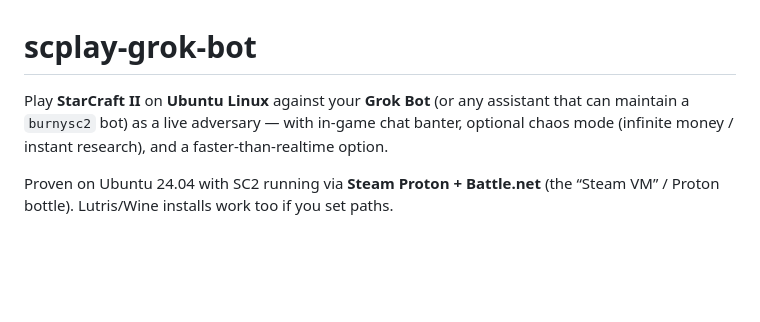
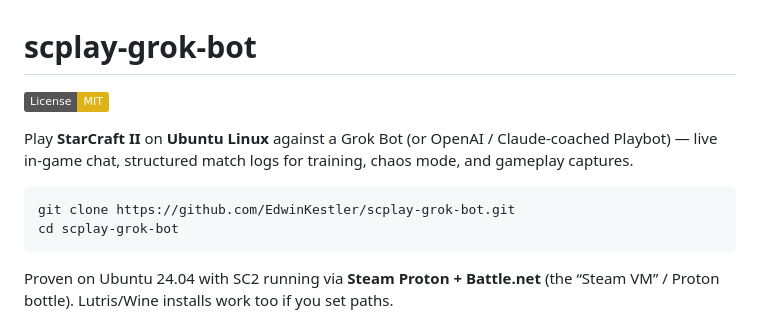
Before and after one commit to EdwinKestler/scplay-grok-bot, a Markdown page: README.md, the part around the change. Rendered like a GitHub page; badges without logos; blank space fills up the shorter version.

Commit message:
Polish GitHub docs: clone URL, CONTRIBUTING, docs index.

````diff
--- a/README.md
+++ b/README.md
@@ -1,6 +1,13 @@
 # scplay-grok-bot
 
-Play **StarCraft II** on **Ubuntu Linux** against your **Grok Bot** (or any assistant that can maintain a `burnysc2` bot) as a live adversary — with in-game chat banter, optional chaos mode (infinite money / instant research), and a faster-than-realtime option.
+[![License: MIT](https://img.shields.io/badge/License-MIT-yellow.svg)](LICENSE)
+
+Play **StarCraft II** on **Ubuntu Linux** against a Grok Bot (or OpenAI / Claude-coached Playbot) — live in-game chat, structured match logs for training, chaos mode, and gameplay captures.
+
+```bash
+git clone https://github.com/EdwinKestler/scplay-grok-bot.git
+cd scplay-grok-bot
+```
 
 Proven on Ubuntu 24.04 with SC2 running via **Steam Proton + Battle.net** (the “Steam VM” / Proton bottle). Lutris/Wine installs work too if you set paths.
 
````
Also changed, not shown: CONTRIBUTING.md (added, +35 -0 lines), docs/README.md (added, +10 -0 lines).
